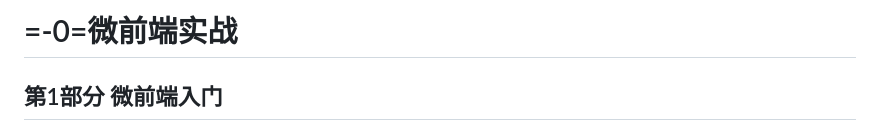
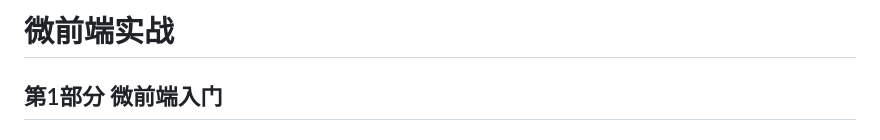
Before and after one commit to kgloveyou/program-notes, a Markdown page: front-end/Micro Frontends in Action.2020.md, the part around the change. Drawn GitHub-style.

```diff
--- a/front-end/Micro Frontends in Action.2020.md
+++ b/front-end/Micro Frontends in Action.2020.md
@@ -1,4 +1,4 @@
-# =-0=微前端实战
+# 微前端实战
 
 ## 第1部分 微前端入门
 
```
